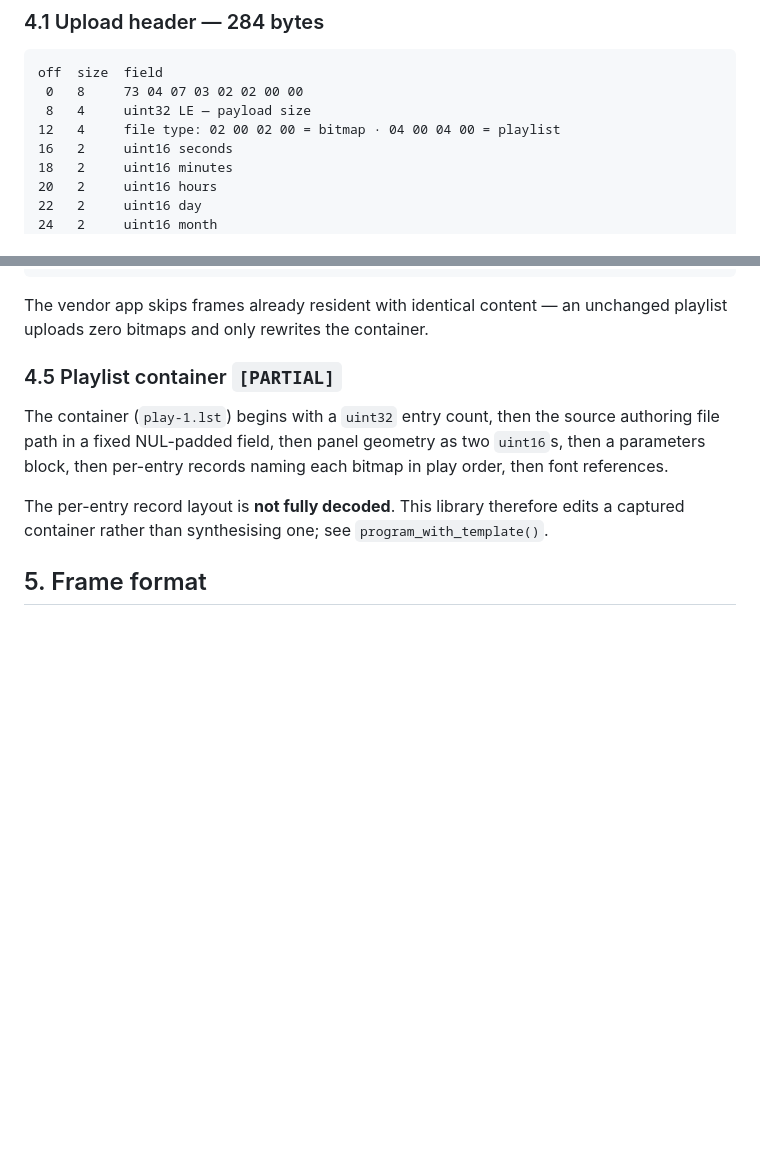
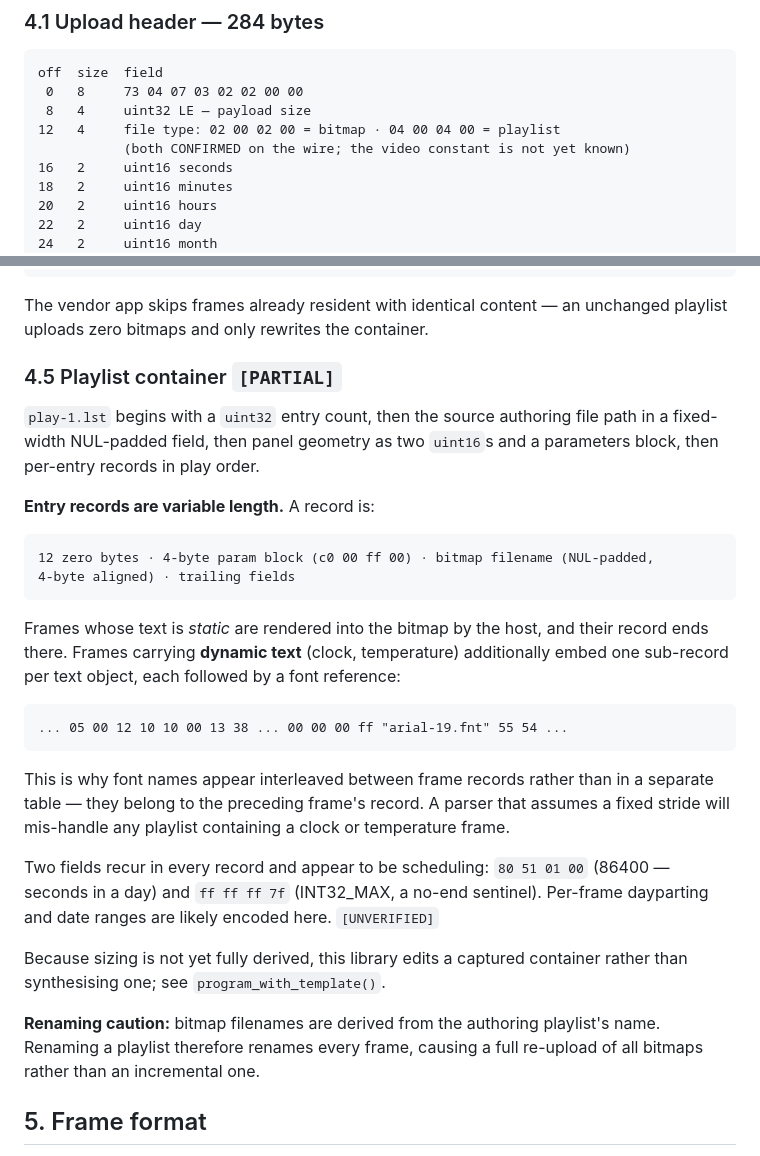
Before and after one commit to nathanabrewer/ledsign-studio, a Markdown page: docs/protocol-daystar.md, 2 parts joined by grey strips. Rendered like a GitHub page; blank space fills up the shorter version.

Commit message:
Document playlist entry records: variable length, embedded font refs
Entry records are not fixed-stride. A record is 12 zero bytes, a 4-byte param
block, the bitmap filename NUL-padded to a 4-byte boundary, then trailing
fields. Frames with static text end there; frames carrying dynamic text (clock,
temperature) embed one sub-record per text object, each followed by a font
reference. This is why font names appear interleaved between frame records
rather than in a separate table - they belong to the preceding record. A parser
assuming fixed stride will mis-handle any playlist containing a clock frame.

Notes two recurring fields that appear to encode scheduling (86400 seconds-in-a-
day, and INT32_MAX as a no-end sentinel), marked unverified.

Also records that bitmap filenames derive from the playlist name, so renaming a
playlist renames every frame and forces a full re-upload.

Bitmap and playlist upload type constants confirmed on the wire.

Co-Authored-By: Claude Opus 4.8 <noreply@anthropic.com>
Claude-Session: https://claude.ai/code/session_017esxe21zD5HJXXKp1Qgzrs

````diff
--- a/docs/protocol-daystar.md
+++ b/docs/protocol-daystar.md
@@ -107,6 +107,7 @@ off  size  field
  0   8     73 04 07 03 02 02 00 00
  8   4     uint32 LE — payload size
 12   4     file type: 02 00 02 00 = bitmap · 04 00 04 00 = playlist
+           (both CONFIRMED on the wire; the video constant is not yet known)
 16   2     uint16 seconds
 18   2     uint16 minutes
 20   2     uint16 hours
@@ -139,13 +140,39 @@ The vendor app skips frames already resident with identical content — an uncha
 playlist uploads zero bitmaps and only rewrites the container.
 
 ### 4.5 Playlist container  `[PARTIAL]`
-The container (`play-1.lst`) begins with a `uint32` entry count, then the source authoring
-file path in a fixed NUL-padded field, then panel geometry as two `uint16`s, then a
-parameters block, then per-entry records naming each bitmap in play order, then font
-references.
+`play-1.lst` begins with a `uint32` entry count, then the source authoring file path in a
+fixed-width NUL-padded field, then panel geometry as two `uint16`s and a parameters block,
+then per-entry records in play order.
 
-The per-entry record layout is **not fully decoded**. This library therefore edits a
-captured container rather than synthesising one; see `program_with_template()`.
+**Entry records are variable length.** A record is:
+
+```
+12 zero bytes · 4-byte param block (c0 00 ff 00) · bitmap filename (NUL-padded,
+4-byte aligned) · trailing fields
+```
+
+Frames whose text is *static* are rendered into the bitmap by the host, and their record
+ends there. Frames carrying **dynamic text** (clock, temperature) additionally embed one
+sub-record per text object, each followed by a font reference:
+
+```
+... 05 00 12 10 10 00 13 38 ... 00 00 00 ff "arial-19.fnt" 55 54 ...
+```
+
+This is why font names appear interleaved between frame records rather than in a separate
+table — they belong to the preceding frame's record. A parser that assumes a fixed stride
+will mis-handle any playlist containing a clock or temperature frame.
+
+Two fields recur in every record and appear to be scheduling: `80 51 01 00` (86400 — seconds
+in a day) and `ff ff ff 7f` (INT32_MAX, a no-end sentinel). Per-frame dayparting and date
+ranges are likely encoded here. `[UNVERIFIED]`
+
+Because sizing is not yet fully derived, this library edits a captured container rather than
+synthesising one; see `program_with_template()`.
+
+**Renaming caution:** bitmap filenames are derived from the authoring playlist's name.
+Renaming a playlist therefore renames every frame, causing a full re-upload of all bitmaps
+rather than an incremental one.
 
 ## 5. Frame format
 
````
